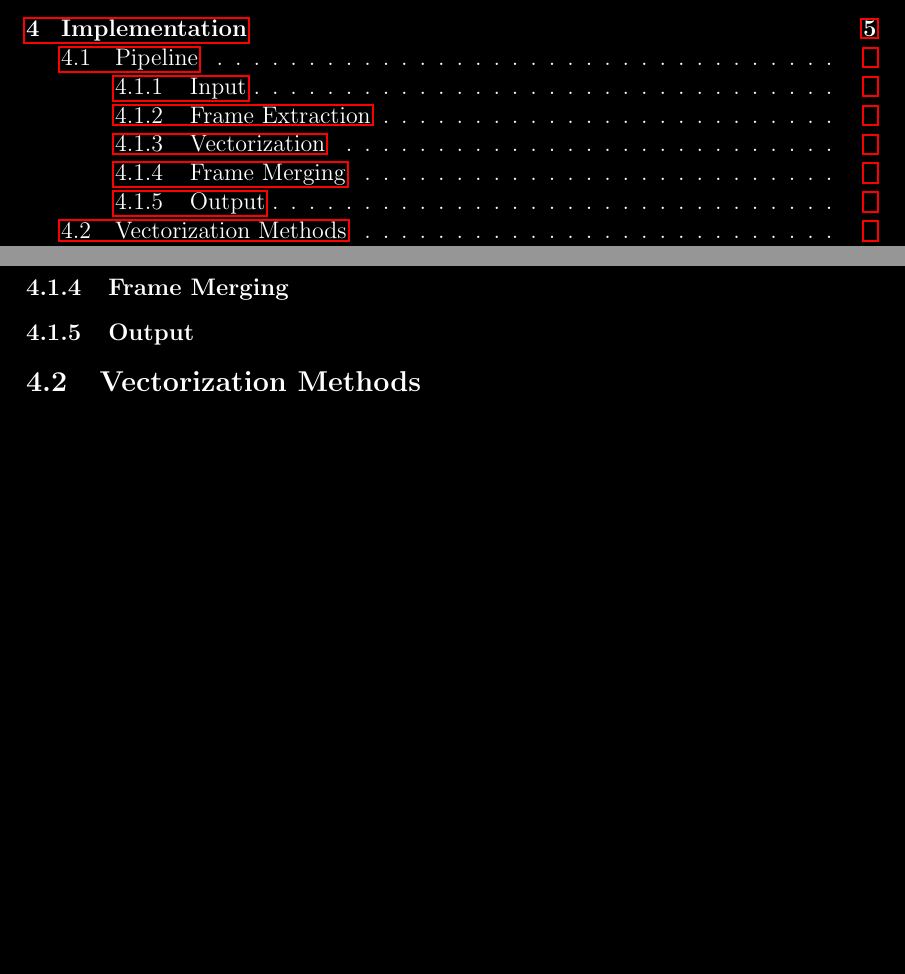
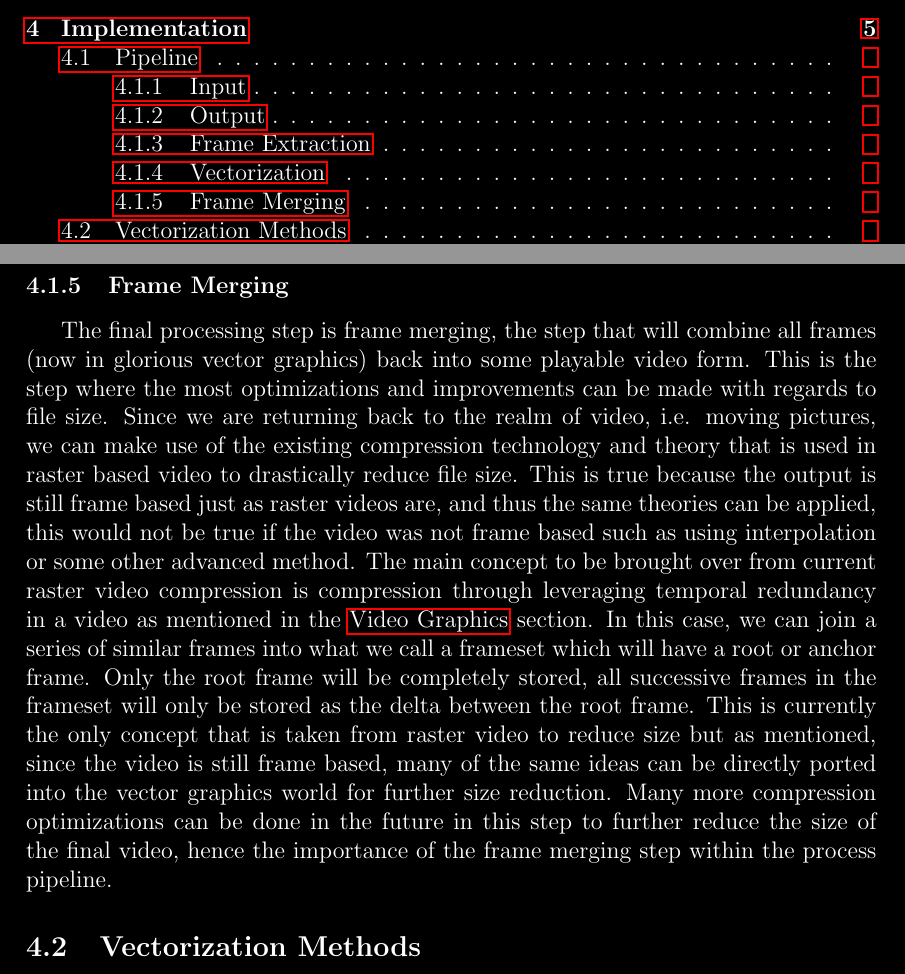
Before and after one commit to basshelal/AnimationVectorizer, a LaTeX thesis (docs/dissertation/dissertation.tex): two parts of pages 3 and 12 of 24, joined at a grey line, cut so that both start at the same text, the shorter picture padded with empty space. The pictures show the PDF file docs/dissertation/dissertation.pdf that the author committed with the source.

Commit message:
Implementation.Pipeline.Frame Merging 4.1.5

```diff
--- a/docs/dissertation/dissertation.tex
+++ b/docs/dissertation/dissertation.tex
@@ -428,12 +433,34 @@ bottom=40mm
 
     \subsubsection{Frame Merging}\label{subsubsec:frame-merging}
 
-    % SVG Frame Joining which will have some smart compression built-in
-
-    \subsubsection{Output}\label{subsubsec:output}
-
-    % An SVG Video that is of course highly scalable and has a lower size than the original if upscaled and with
-    % very minimal data loss
+    \tab
+    The final processing step is frame merging, the step that will combine all frames (now in glorious vector
+    graphics) back into some playable video form.
+    \sentence
+    This is the step where the most optimizations and improvements can be made with regards to file size.
+    \sentence
+    Since we are returning back to the realm of video, i.e. moving pictures, we can make use of the existing
+    compression technology and theory that is used in raster based video to drastically reduce file size.
+    \sentence
+    This is true because the output is still frame based just as raster videos are, and thus the same theories can be
+    applied, this would not be true if the video was not frame based such as using interpolation or some other
+    advanced method.
+    \sentence
+    The main concept to be brought over from current raster video compression is compression through leveraging
+    temporal redundancy in a video as mentioned in the~\nameref{subsec:video-graphics} section.
+    \sentence
+    In this case, we can join a series of similar frames into what we call a frameset which will have a root
+    or anchor frame.
+    \sentence
+    Only the root frame will be completely stored, all successive frames in the frameset will only be stored as the
+    delta between the root frame.
+    \sentence
+    This is currently the only concept that is taken from raster video to reduce size but as mentioned, since the
+    video is still frame based, many of the same ideas can be directly ported into the vector graphics world for
+    further size reduction.
+    \sentence
+    Many more compression optimizations can be done in the future in this step to further reduce the size of the final
+    video, hence the importance of the frame merging step within the process pipeline.
 
     \subsection{Vectorization Methods}\label{subsec:vectorization-methods}
 
```
Also changed, not shown: docs/dissertation/dissertation.pdf, docs/dissertation/dissertation.tex (9 more changed lines), 6 other files.
